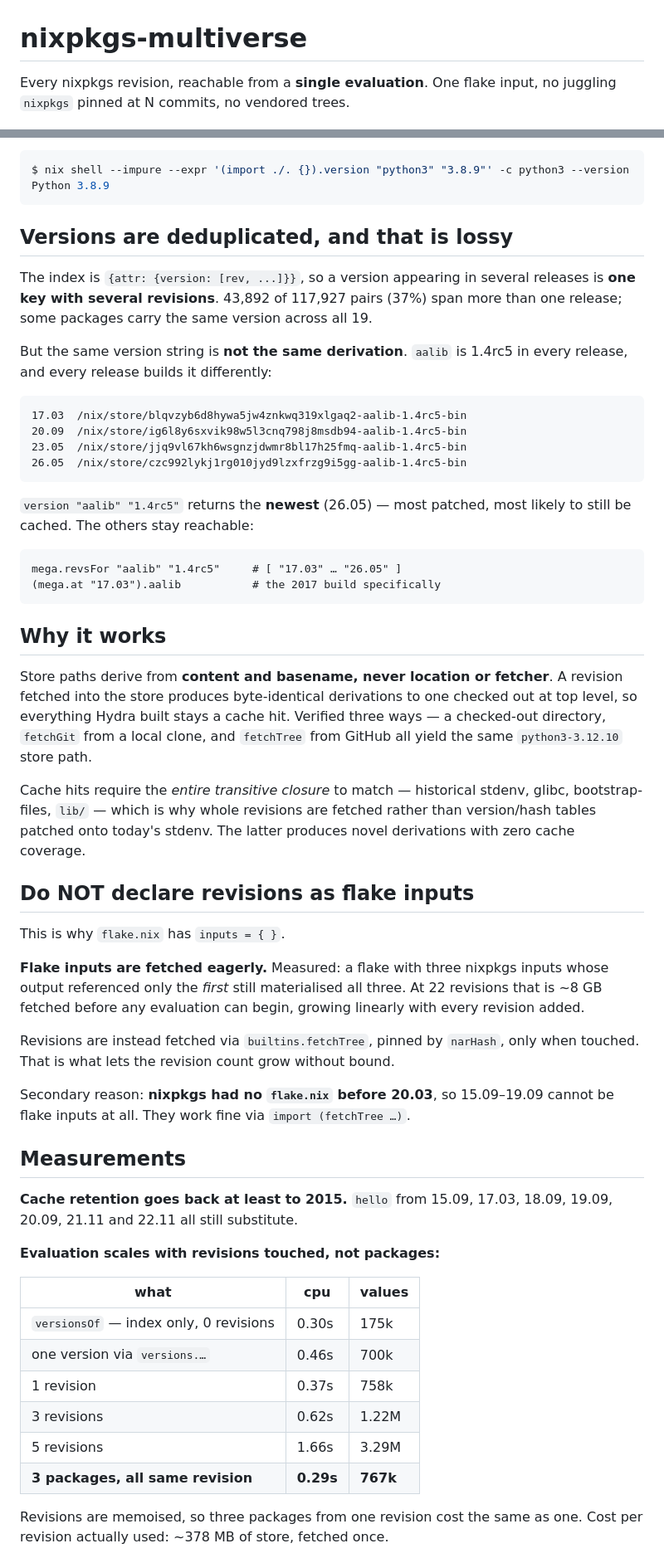
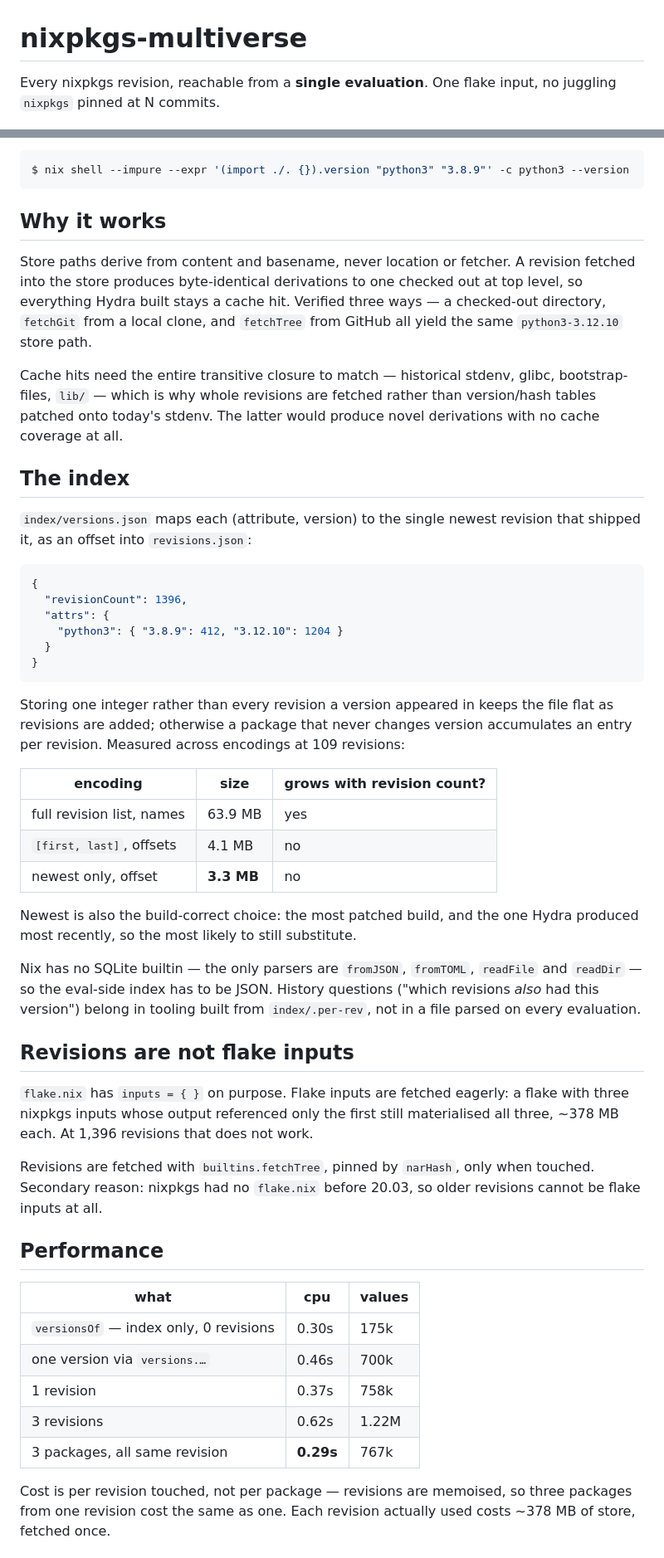
Before and after one commit to ccicnce113424/nixpkgs-multiverse, a Markdown page: README.md, 2 parts joined by grey strips. Shown at 83% size. Rendered like a GitHub page.

````diff
--- a/README.md
+++ b/README.md
@@ -1,6 +1,6 @@
 # nixpkgs-multiverse
 
 Every nixpkgs revision, reachable from a **single evaluation**. One flake input,
-no juggling `nixpkgs` pinned at N commits, no vendored trees.
+no juggling `nixpkgs` pinned at N commits.
 
 ![lotr meme "One flake to rule them all"](./multiverse_lotr.jpg)
@@ -173,67 +155,64 @@ express, since a flake attribute path cannot take arguments:
 
 ```console
 $ nix shell --impure --expr '(import ./. {}).version "python3" "3.8.9"' -c python3 --version
-Python 3.8.9
-```
-
-## Versions are deduplicated, and that is lossy
-
-The index is `{attr: {version: [rev, ...]}}`, so a version appearing in several
-releases is **one key with several revisions**. 43,892 of 117,927 pairs (37%)
-span more than one release; some packages carry the same version across all 19.
-
-But the same version string is **not the same derivation**. `aalib` is 1.4rc5 in
-every release, and every release builds it differently:
-
-```
-17.03  /nix/store/blqvzyb6d8hywa5jw4znkwq319xlgaq2-aalib-1.4rc5-bin
-20.09  /nix/store/ig6l8y6sxvik98w5l3cnq798j8msdb94-aalib-1.4rc5-bin
-23.05  /nix/store/jjq9vl67kh6wsgnzjdwmr8bl17h25fmq-aalib-1.4rc5-bin
-26.05  /nix/store/czc992lykj1rg010jyd9lzxfrzg9i5gg-aalib-1.4rc5-bin
-```
-
-`version "aalib" "1.4rc5"` returns the **newest** (26.05) — most patched, most
-likely to still be cached. The others stay reachable:
-
-```nix
-mega.revsFor "aalib" "1.4rc5"     # [ "17.03" … "26.05" ]
-(mega.at "17.03").aalib           # the 2017 build specifically
 ```
 
 ## Why it works
 
-Store paths derive from **content and basename, never location or fetcher**. A
+Store paths derive from content and basename, never location or fetcher. A
 revision fetched into the store produces byte-identical derivations to one
 checked out at top level, so everything Hydra built stays a cache hit. Verified
 three ways — a checked-out directory, `fetchGit` from a local clone, and
 `fetchTree` from GitHub all yield the same `python3-3.12.10` store path.
 
-Cache hits require the *entire transitive closure* to match — historical stdenv,
+Cache hits need the entire transitive closure to match — historical stdenv,
 glibc, bootstrap-files, `lib/` — which is why whole revisions are fetched rather
-than version/hash tables patched onto today's stdenv. The latter produces novel
-derivations with zero cache coverage.
+than version/hash tables patched onto today's stdenv. The latter would produce
+novel derivations with no cache coverage at all.
 
-## Do NOT declare revisions as flake inputs
+## The index
 
-This is why `flake.nix` has `inputs = { }`.
+`index/versions.json` maps each (attribute, version) to the single newest
+revision that shipped it, as an offset into `revisions.json`:
 
-**Flake inputs are fetched eagerly.** Measured: a flake with three nixpkgs
-inputs whose output referenced only the *first* still materialised all three.
-At 22 revisions that is ~8 GB fetched before any evaluation can begin, growing
-linearly with every revision added.
+```json
+{
+  "revisionCount": 1396,
+  "attrs": {
+    "python3": { "3.8.9": 412, "3.12.10": 1204 }
+  }
+}
+```
 
-Revisions are instead fetched via `builtins.fetchTree`, pinned by `narHash`,
-only when touched. That is what lets the revision count grow without bound.
+Storing one integer rather than every revision a version appeared in keeps the
+file flat as revisions are added; otherwise a package that never changes version
+accumulates an entry per revision. Measured across encodings at 109 revisions:
 
-Secondary reason: **nixpkgs had no `flake.nix` before 20.03**, so 15.09–19.09
-cannot be flake inputs at all. They work fine via `import (fetchTree …)`.
+| encoding | size | grows with revision count? |
+|---|---|---|
+| full revision list, names | 63.9 MB | yes |
+| `[first, last]`, offsets | 4.1 MB | no |
+| newest only, offset | **3.3 MB** | no |
 
-## Measurements
+Newest is also the build-correct choice: the most patched build, and the one
+Hydra produced most recently, so the most likely to still substitute.
 
-**Cache retention goes back at least to 2015.** `hello` from 15.09, 17.03,
-18.09, 19.09, 20.09, 21.11 and 22.11 all still substitute.
+Nix has no SQLite builtin — the only parsers are `fromJSON`, `fromTOML`,
+`readFile` and `readDir` — so the eval-side index has to be JSON. History
+questions ("which revisions *also* had this version") belong in tooling built
+from `index/.per-rev`, not in a file parsed on every evaluation.
 
-**Evaluation scales with revisions touched, not packages:**
+## Revisions are not flake inputs
+
+`flake.nix` has `inputs = { }` on purpose. Flake inputs are fetched eagerly: a
+flake with three nixpkgs inputs whose output referenced only the first still
+materialised all three, ~378 MB each. At 1,396 revisions that does not work.
+
+Revisions are fetched with `builtins.fetchTree`, pinned by `narHash`, only when
+touched. Secondary reason: nixpkgs had no `flake.nix` before 20.03, so older
+revisions cannot be flake inputs at all.
+
+## Performance
 
 | what | cpu | values |
 |---|---|---|
@@ -241,9 +220,9 @@ cannot be flake inputs at all. They work fine via `import (fetchTree …)`.
 | one version via `versions.…` | 0.46s | 700k |
 | 1 revision | 0.37s | 758k |
 | 3 revisions | 0.62s | 1.22M |
-| 5 revisions | 1.66s | 3.29M |
-| **3 packages, all same revision** | **0.29s** | **767k** |
+| 3 packages, all same revision | **0.29s** | 767k |
 
-Revisions are memoised, so three packages from one revision cost the same as
-one. Cost per revision actually used: ~378 MB of store, fetched once.
+Cost is per revision touched, not per package — revisions are memoised, so three
+packages from one revision cost the same as one. Each revision actually used
+costs ~378 MB of store, fetched once.
 
````
Also changed, not shown: other parts of README.md (+119 -115 lines), demos/multiverse.gif (added), 9 other files.
